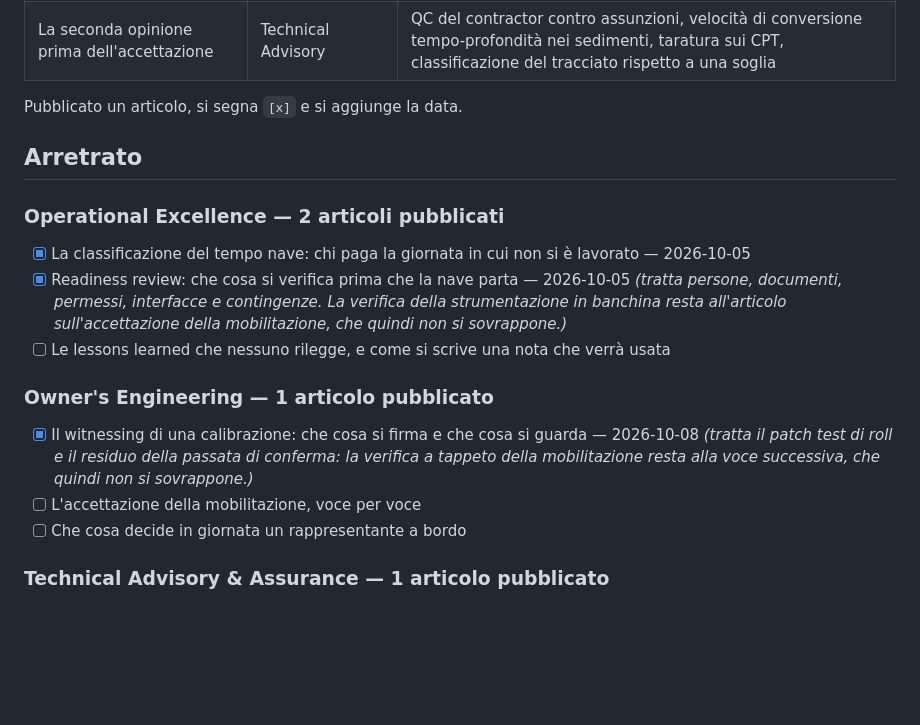
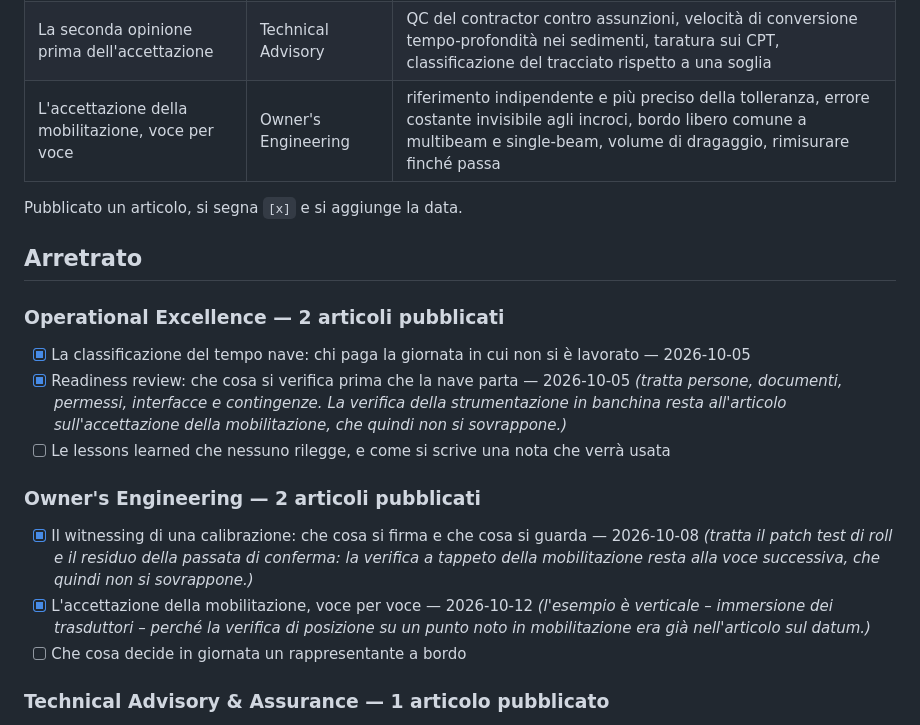
Before and after one commit to riccardogarau/clegar-sito, a Markdown page: piano-editoriale.md, the part around the change. GitHub-like rendering; blank space fills up the shorter version.

Commit message:
Segna come pubblicato l'articolo sull'accettazione della mobilitazione
Co-Authored-By: Claude Opus 5.5 <noreply@anthropic.com>

```diff
--- a/piano-editoriale.md
+++ b/piano-editoriale.md
@@ -37,6 +37,7 @@ Già online, da non riprendere:
 | Readiness review prima della partenza | Operational Excellence | margine delle voci aperte contro percentuale di chiusura, riapertura su revisione del documento, partenza condizionata |
 | Il witnessing di una calibrazione | Owner's Engineering | patch test di roll, passata di conferma e residuo, convenzione di segno, roll contro velocità del suono |
 | La seconda opinione prima dell'accettazione | Technical Advisory | QC del contractor contro assunzioni, velocità di conversione tempo-profondità nei sedimenti, taratura sui CPT, classificazione del tracciato rispetto a una soglia |
+| L'accettazione della mobilitazione, voce per voce | Owner's Engineering | riferimento indipendente e più preciso della tolleranza, errore costante invisibile agli incroci, bordo libero comune a multibeam e single-beam, volume di dragaggio, rimisurare finché passa |
 
 Pubblicato un articolo, si segna `[x]` e si aggiunge la data.
 
@@ -50,12 +51,14 @@ Pubblicato un articolo, si segna `[x]` e si aggiunge la data.
   mobilitazione, che quindi non si sovrappone.)*
 - [ ] Le lessons learned che nessuno rilegge, e come si scrive una nota che verrà usata
 
-### Owner's Engineering — 1 articolo pubblicato
+### Owner's Engineering — 2 articoli pubblicati
 - [x] Il witnessing di una calibrazione: che cosa si firma e che cosa si guarda — 2026-10-08
   *(tratta il patch test di roll e il residuo della passata di conferma: la
   verifica a tappeto della mobilitazione resta alla voce successiva, che
   quindi non si sovrappone.)*
-- [ ] L'accettazione della mobilitazione, voce per voce
+- [x] L'accettazione della mobilitazione, voce per voce — 2026-10-12
+  *(l'esempio è verticale – immersione dei trasduttori – perché la verifica di
+  posizione su un punto noto in mobilitazione era già nell'articolo sul datum.)*
 - [ ] Che cosa decide in giornata un rappresentante a bordo
 
 ### Technical Advisory & Assurance — 1 articolo pubblicato
```
